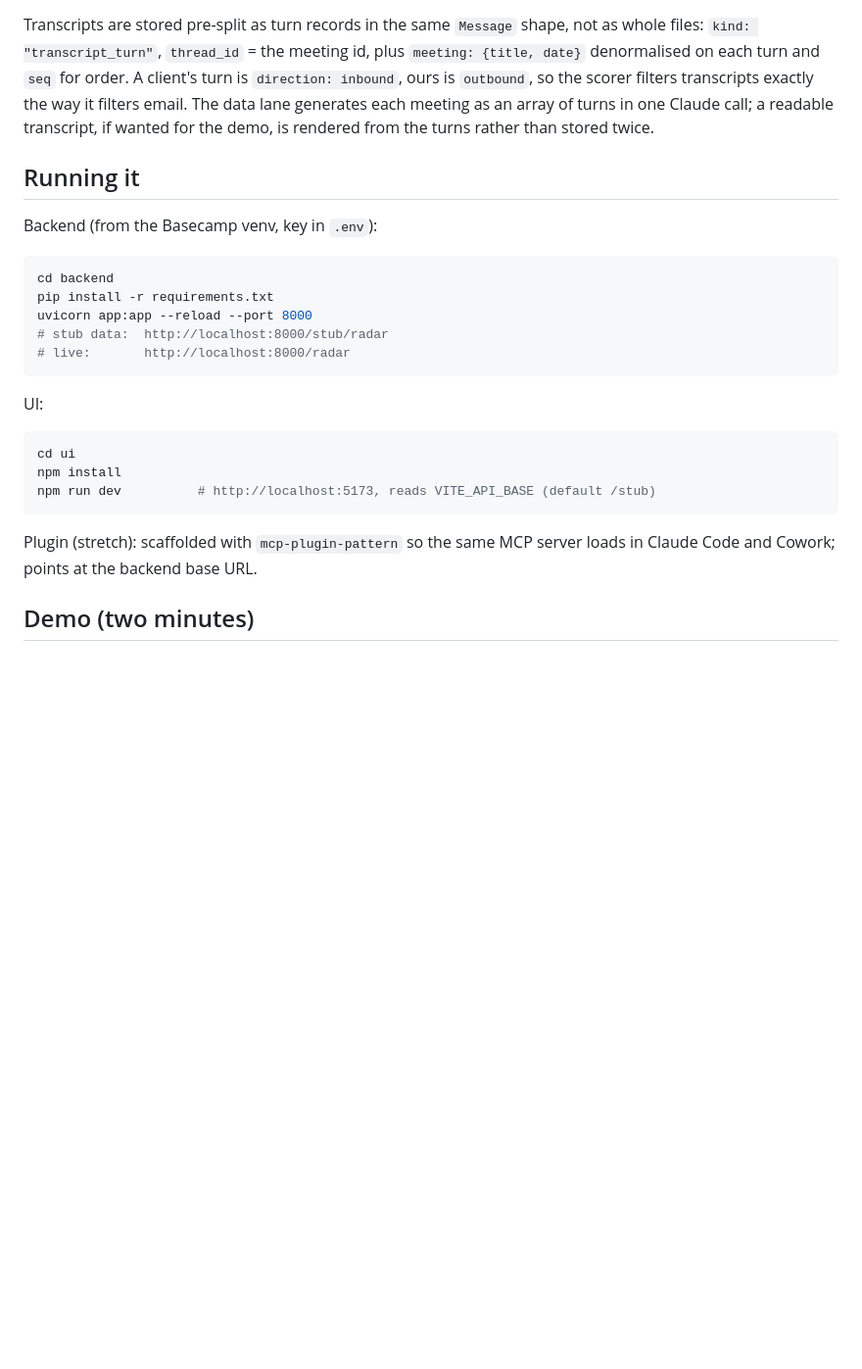
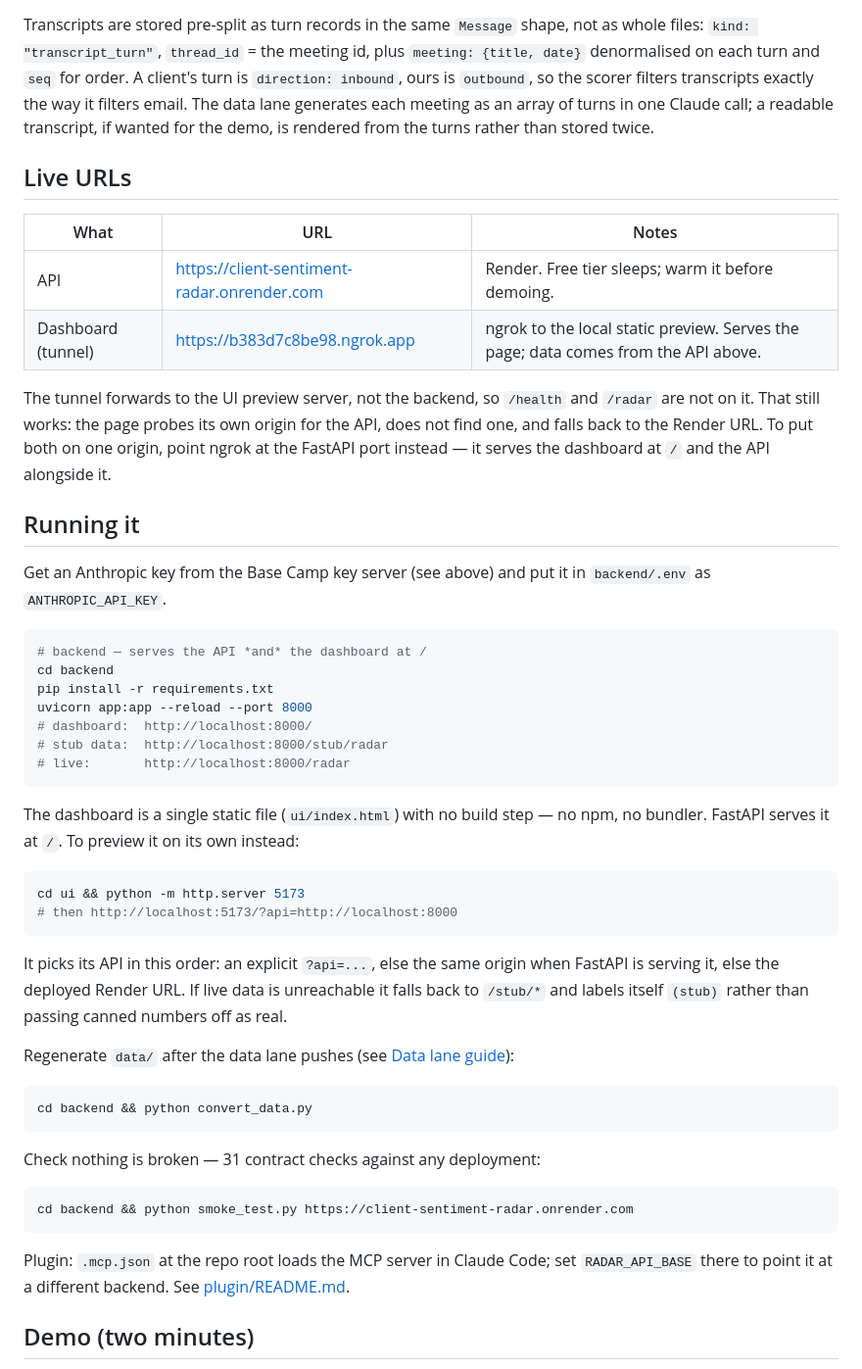
Before and after one commit to ericblue/basecamp-hackathon-client-sentiment, a Markdown page: README.md, the part around the change. Shown at 98% size. Drawn GitHub-style; blank space fills up the shorter version.

Commit message:
Document the live URLs and correct the run instructions
Adds the Render API and ngrok dashboard URLs, and records what the tunnel
actually forwards to: the UI preview server, not the backend, so /health
and /radar are not on it. The page still works there because it falls back
to the Render URL when its own origin has no API - worth writing down
rather than rediscovering on stage.

The run instructions described a Vite app with npm install. There is no
package.json and never was: the dashboard is one static file that FastAPI
now serves at /. Also documents the API resolution order, the converter,
the smoke test and the plugin config.

Co-Authored-By: Claude Opus 5 (1M context) <noreply@anthropic.com>

````diff
--- a/README.md
+++ b/README.md
@@ -56,27 +56,62 @@ Only `direction: inbound` messages get `score`, `tone` and `quote`.
 
 Transcripts are stored pre-split as turn records in the same `Message` shape, not as whole files: `kind: "transcript_turn"`, `thread_id` = the meeting id, plus `meeting: {title, date}` denormalised on each turn and `seq` for order. A client's turn is `direction: inbound`, ours is `outbound`, so the scorer filters transcripts exactly the way it filters email. The data lane generates each meeting as an array of turns in one Claude call; a readable transcript, if wanted for the demo, is rendered from the turns rather than stored twice.
 
+## Live URLs
+
+| What | URL | Notes |
+|---|---|---|
+| API | https://client-sentiment-radar.onrender.com | Render. Free tier sleeps; warm it before demoing. |
+| Dashboard (tunnel) | https://b383d7c8be98.ngrok.app | ngrok to the local static preview. Serves the page; data comes from the API above. |
+
+The tunnel forwards to the UI preview server, not the backend, so `/health` and
+`/radar` are not on it. That still works: the page probes its own origin for the
+API, does not find one, and falls back to the Render URL. To put both on one
+origin, point ngrok at the FastAPI port instead — it serves the dashboard at `/`
+and the API alongside it.
+
 ## Running it
 
-Backend (from the Basecamp venv, key in `.env`):
+Get an Anthropic key from the Base Camp key server (see above) and put it in
+`backend/.env` as `ANTHROPIC_API_KEY`.
 
 ```bash
+# backend — serves the API *and* the dashboard at /
 cd backend
 pip install -r requirements.txt
 uvicorn app:app --reload --port 8000
+# dashboard:  http://localhost:8000/
 # stub data:  http://localhost:8000/stub/radar
 # live:       http://localhost:8000/radar
 ```
 
-UI:
+The dashboard is a single static file (`ui/index.html`) with no build step — no
+npm, no bundler. FastAPI serves it at `/`. To preview it on its own instead:
 
 ```bash
-cd ui
-npm install
-npm run dev          # http://localhost:5173, reads VITE_API_BASE (default /stub)
+cd ui && python -m http.server 5173
+# then http://localhost:5173/?api=http://localhost:8000
 ```
 
-Plugin (stretch): scaffolded with `mcp-plugin-pattern` so the same MCP server loads in Claude Code and Cowork; points at the backend base URL.
+It picks its API in this order: an explicit `?api=...`, else the same origin when
+FastAPI is serving it, else the deployed Render URL. If live data is unreachable
+it falls back to `/stub/*` and labels itself `(stub)` rather than passing canned
+numbers off as real.
+
+Regenerate `data/` after the data lane pushes (see [Data lane guide](docs/Data-Lane-Guide.md)):
+
+```bash
+cd backend && python convert_data.py
+```
+
+Check nothing is broken — 31 contract checks against any deployment:
+
+```bash
+cd backend && python smoke_test.py https://client-sentiment-radar.onrender.com
+```
+
+Plugin: `.mcp.json` at the repo root loads the MCP server in Claude Code; set
+`RADAR_API_BASE` there to point it at a different backend. See
+[plugin/README.md](plugin/README.md).
 
 ## Demo (two minutes)
 
````
